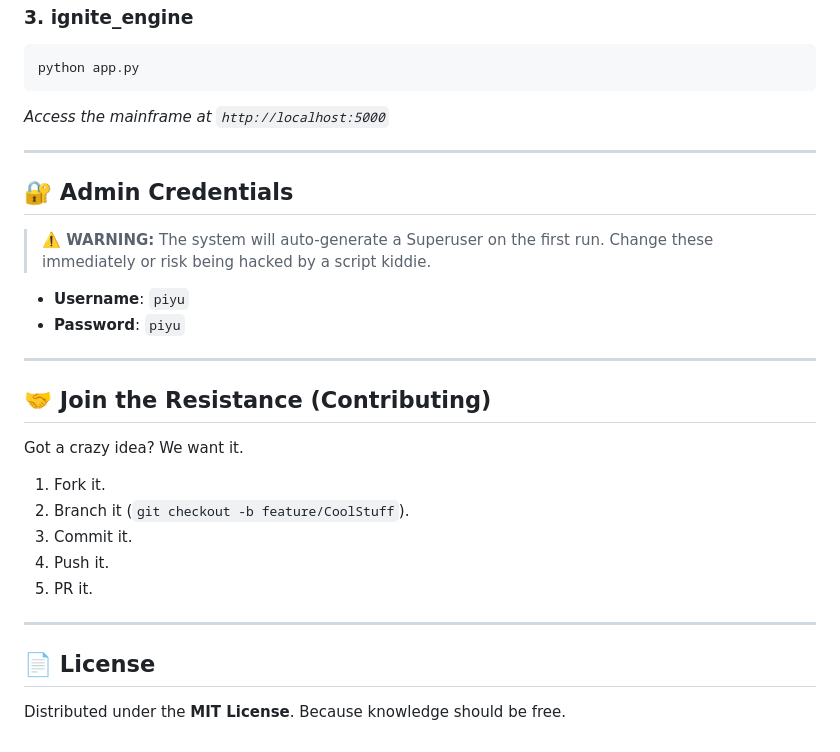
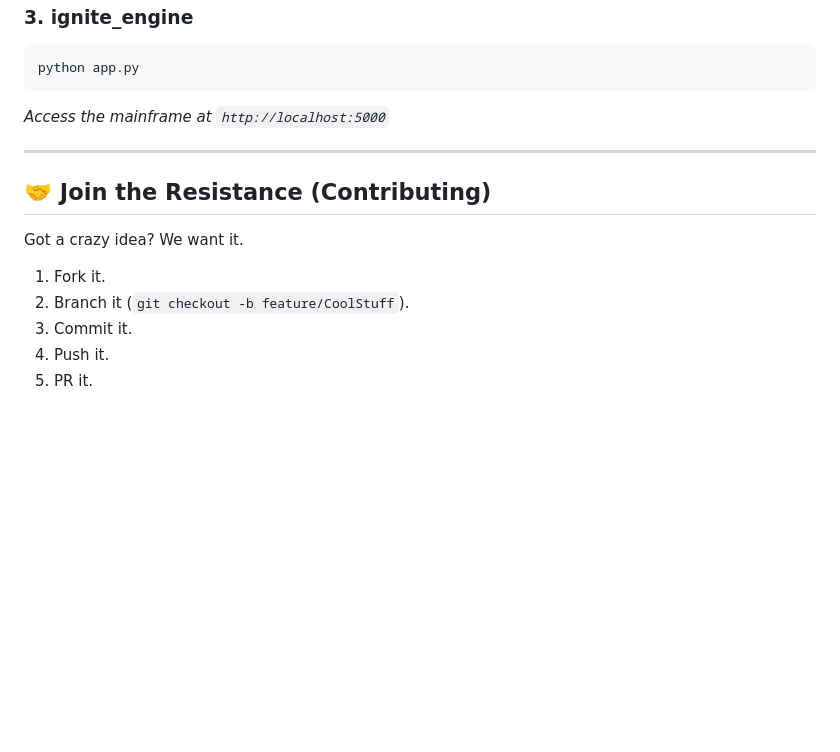
Before and after one commit to Bxnkar/CodeAcademy, a Markdown page: README.md, the part around the change. Drawn GitHub-style; blank space fills up the shorter version.

```diff
--- a/README.md
+++ b/README.md
@@ -94,15 +94,6 @@ python app.py
 
 ---
 
-## 🔐 Admin Credentials
-> **⚠️ WARNING:** The system will auto-generate a Superuser on the first run.
-> Change these immediately or risk being hacked by a script kiddie.
-
-- **Username**: `piyu`
-- **Password**: `piyu`
-
----
-
 ## 🤝 Join the Resistance (Contributing)
 Got a crazy idea? We want it.
 1. Fork it.
@@ -110,8 +101,3 @@ Got a crazy idea? We want it.
 3. Commit it.
 4. Push it.
 5. PR it.
-
----
-
-## 📄 License
-Distributed under the **MIT License**. Because knowledge should be free.
```
